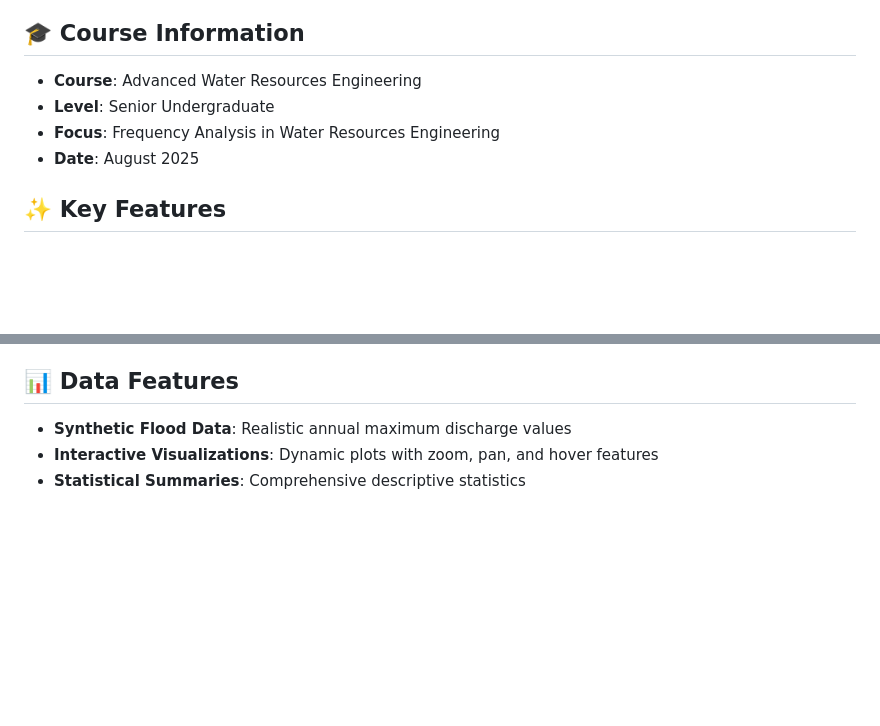
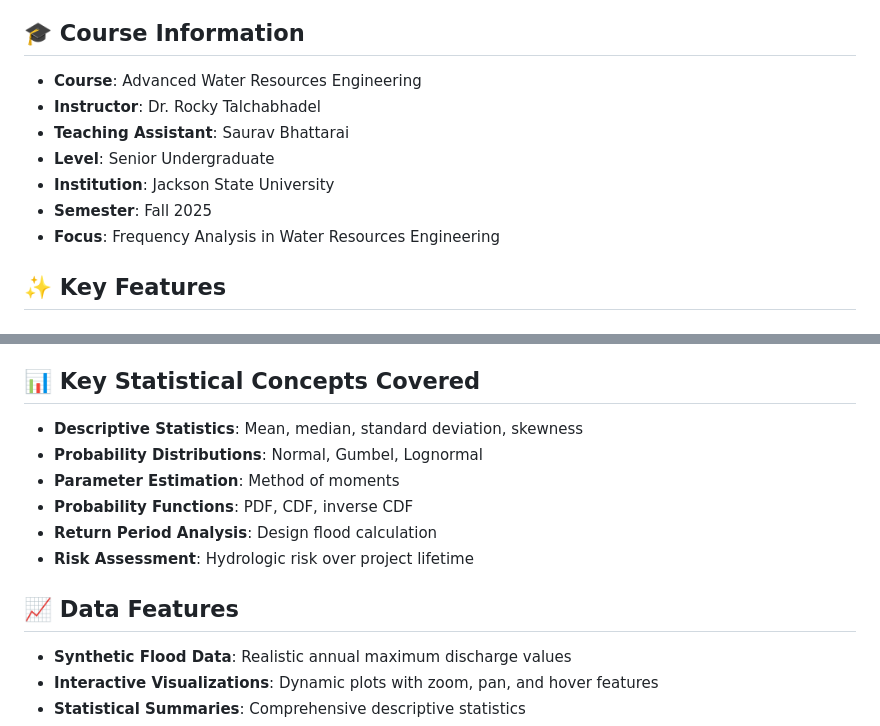
Before and after one commit to SauravBhattarai19/Advanced-Water-Resource-Engineering, a Markdown page: README.md, 2 parts joined by grey strips. Drawn GitHub-style; blank space fills up the shorter version.

```diff
--- a/README.md
+++ b/README.md
@@ -4,9 +4,12 @@ An interactive Streamlit application for teaching hydrology statistics and frequ
 
 ## 🎓 Course Information
 - **Course**: Advanced Water Resources Engineering
+- **Instructor**: Dr. Rocky Talchabhadel
+- **Teaching Assistant**: Saurav Bhattarai
 - **Level**: Senior Undergraduate
+- **Institution**: Jackson State University
+- **Semester**: Fall 2025
 - **Focus**: Frequency Analysis in Water Resources Engineering
-- **Date**: August 2025
 
 ## ✨ Key Features
 
@@ -144,7 +109,16 @@ Students will learn to:
 - **Use Professional Tools**: Excel integration for industry-standard analysis
 - **Interpret Results**: Make informed engineering decisions based on statistical analysis
 
-## 📊 Data Features
+## 📊 Key Statistical Concepts Covered
+
+- **Descriptive Statistics**: Mean, median, standard deviation, skewness
+- **Probability Distributions**: Normal, Gumbel, Lognormal
+- **Parameter Estimation**: Method of moments
+- **Probability Functions**: PDF, CDF, inverse CDF
+- **Return Period Analysis**: Design flood calculation
+- **Risk Assessment**: Hydrologic risk over project lifetime
+
+## 📈 Data Features
 
 - **Synthetic Flood Data**: Realistic annual maximum discharge values
 - **Interactive Visualizations**: Dynamic plots with zoom, pan, and hover features
```
Also changed, not shown: other parts of README.md (+43 -98 lines).
